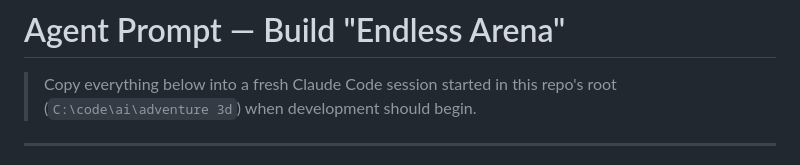
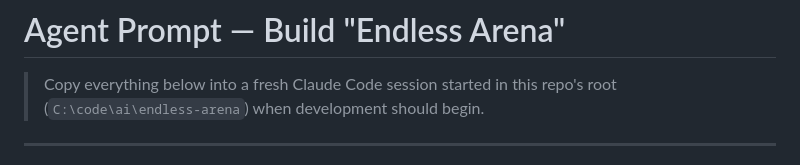
Before and after one commit to danielzaiser91/endless-arena, a Markdown page: AGENT_PROMPT.md, the part around the change. Drawn GitHub-style.

Commit message:
Fix repo-root path reference after local folder rename to endless-arena
Co-Authored-By: Claude Fable 5 <noreply@anthropic.com>

```diff
--- a/AGENT_PROMPT.md
+++ b/AGENT_PROMPT.md
@@ -1,7 +1,7 @@
 # Agent Prompt — Build "Endless Arena"
 
 > Copy everything below into a fresh Claude Code session started in this repo's root
-> (`C:\code\ai\adventure 3d`) when development should begin.
+> (`C:\code\ai\endless-arena`) when development should begin.
 
 ---
 
```
